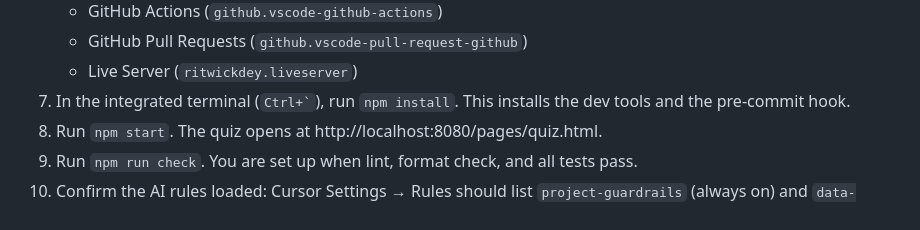
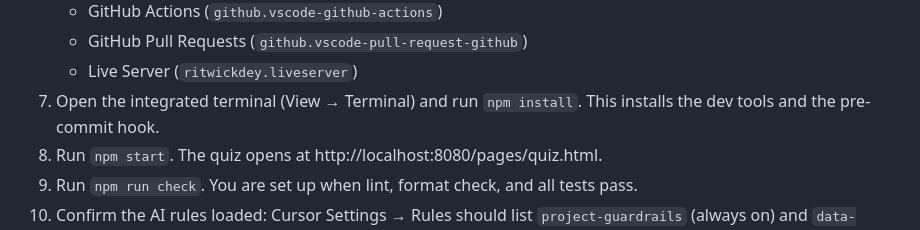
Before and after one commit to rbriggs0/IS-581-Project, a Markdown page: docs/PLAYBOOK.md, the part around the change. Rendered like a GitHub page.

Commit message:
docs(playbook): clarify terminal setup step
Co-authored-by: Cursor <cursoragent@cursor.com>

```diff
--- a/docs/PLAYBOOK.md
+++ b/docs/PLAYBOOK.md
@@ -87,7 +87,7 @@ We use **Cursor** ([download](https://cursor.com/download)), an editor built on
    - GitHub Actions (`github.vscode-github-actions`)
    - GitHub Pull Requests (`github.vscode-pull-request-github`)
    - Live Server (`ritwickdey.liveserver`)
-7. In the integrated terminal (`` Ctrl+` ``), run `npm install`. This installs the dev tools and the pre-commit hook.
+7. Open the integrated terminal (View → Terminal) and run `npm install`. This installs the dev tools and the pre-commit hook.
 8. Run `npm start`. The quiz opens at http://localhost:8080/pages/quiz.html.
 9. Run `npm run check`. You are set up when lint, format check, and all tests pass.
 10. Confirm the AI rules loaded: Cursor Settings → Rules should list `project-guardrails` (always on) and `data-conventions`.
```
